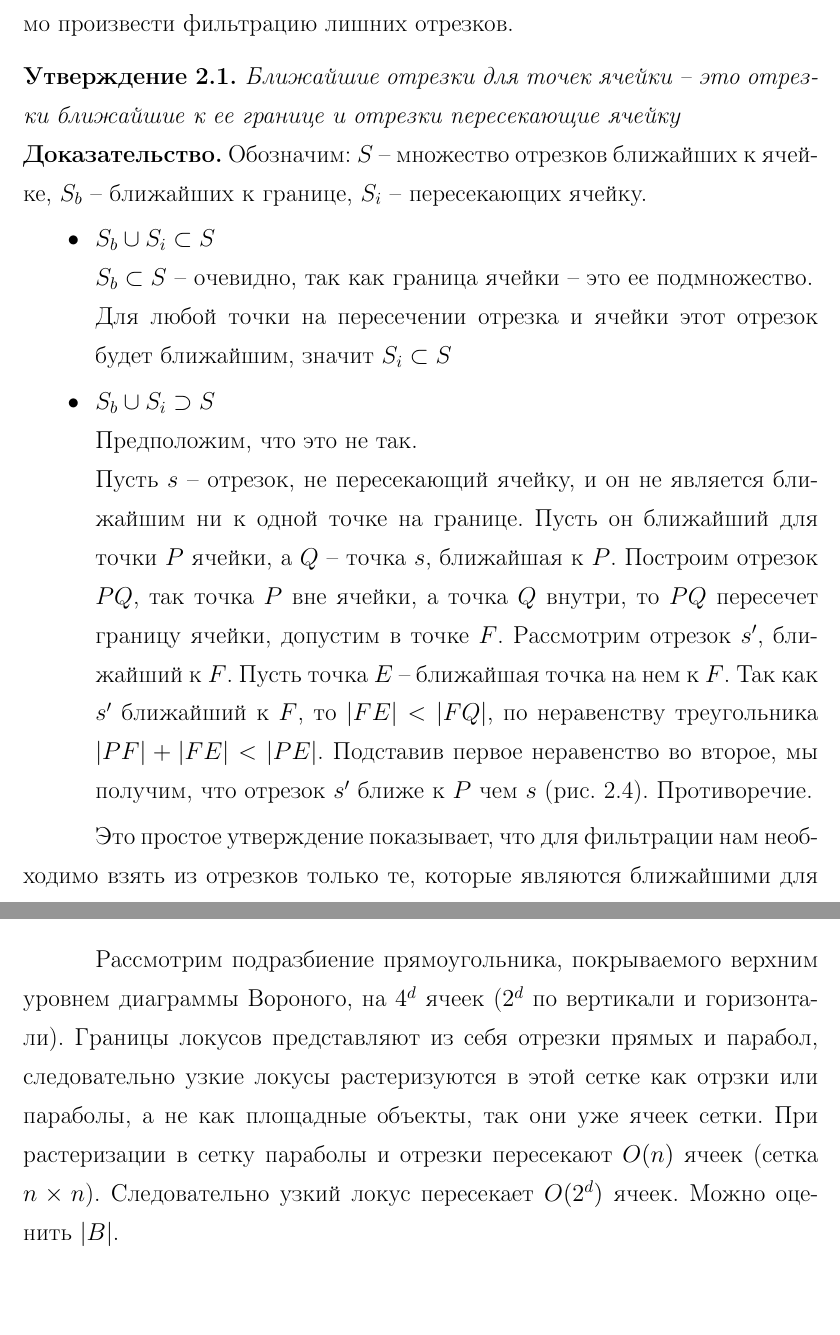
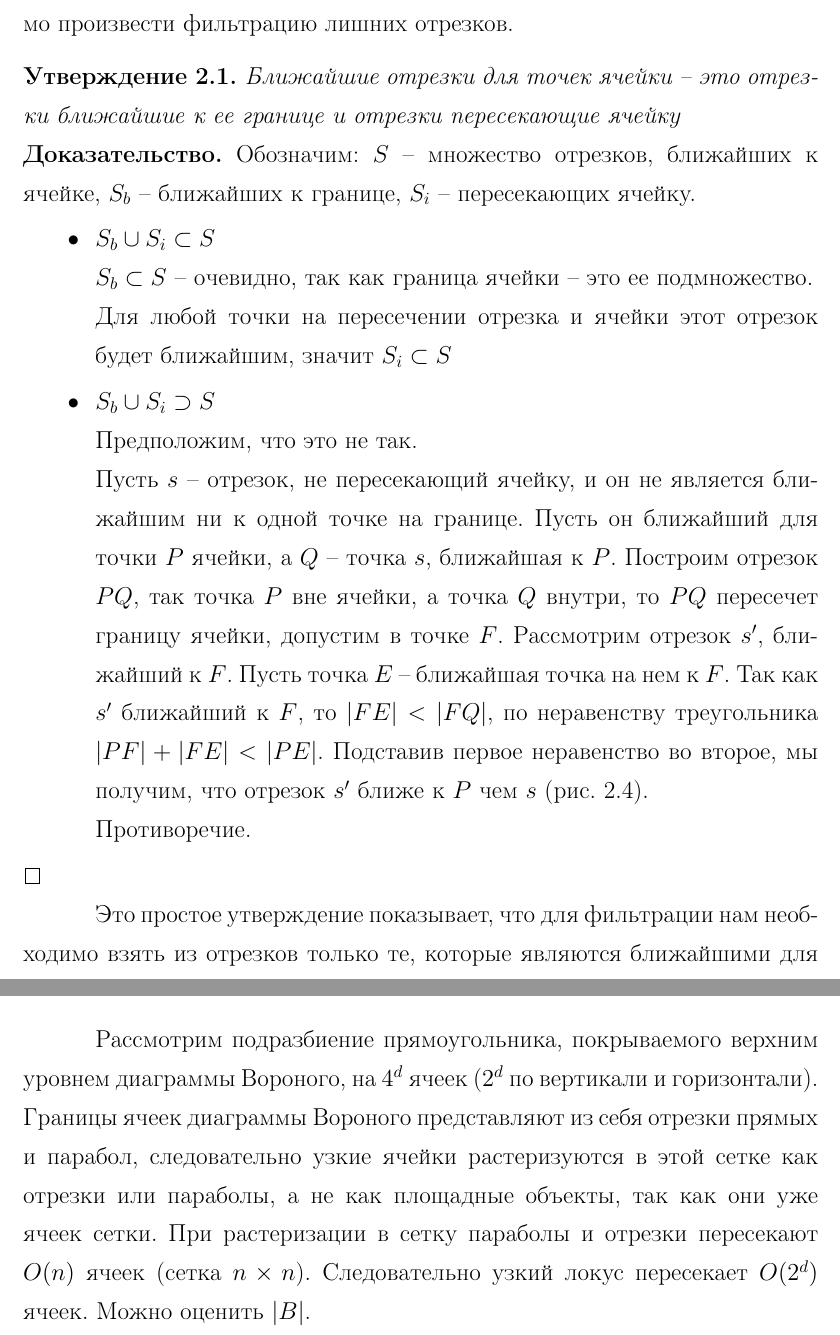
Before and after one commit to watson94/Bachelor, a LaTeX thesis (thesis.tex, which reads chapters/chapter2.tex): two parts of pages 16 and 20 of 27, joined at a grey line, cut so that both start at the same text, the shorter picture padded with empty space. Compiled offline with pdfLaTeX.

Commit message:
minor corrections

```diff
--- a/chapters/chapter2.tex
+++ b/chapters/chapter2.tex
@@ -151,7 +151,8 @@ y_1 = \sum\limits_{i=1}^db^y_{c_i}2^{-i} + y_d  \\
 
 {\prop\label{cl_segs}
 Ближайшие отрезки для точек ячейки – это отрезки ближайшие к ее границе и отрезки пересекающие ячейку}
-\proof Обозначим: $S$ -- множество отрезков ближайших к ячейке, $S_b$ -- ближайших к границе, $S_i$ --
+\begin{proof}
+Обозначим: $S$ -- множество отрезков, ближайших к ячейке, $S_b$ -- ближайших к границе, $S_i$ --
 пересекающих ячейку.
 \begin{itemize}
 \item $S_b \cup S_i \subset S$ \\
@@ -167,9 +168,12 @@ $S_b \subset S$ -- очевидно, так как граница ячейки -
 ближайший к $F$. Пусть точка $E$ -- ближайшая точка на нем к $F$.
 Так как $s'$ ближайший к $F$, то $|FE| < |FQ|$, по неравенству треугольника $|PF|
 + |FE| < |PE|$. Подставив первое неравенство во второе, мы получим, что
-отрезок $s'$ ближе к $P$ чем $s$ (рис. \ref{contrex}). Противоречие.
+отрезок $s'$ ближе к $P$ чем $s$ (рис. \ref{contrex}).\\
+Противоречие.
 \end{itemize}
+$\qedsymbol$
 \drawfigure{contrex}{Противоречие}{contrex}
+\end{proof}
 
 Это простое утверждение показывает, что для фильтрации нам
 необходимо взять из отрезков только те, которые являются ближайшими для
@@ -260,9 +264,9 @@ $O(n)$, локусов тоже $O(n)$.
 
 Рассмотрим подразбиение прямоугольника, покрываемого верхним уровнем
 диаграммы Вороного, на $4^d$ ячеек ($2^d$ по вертикали и горизонтали).
-Границы локусов представляют из себя отрезки прямых и парабол, следовательно
-узкие локусы растеризуются в этой сетке как отрзки или параболы, а не как площадные объекты,
-так они уже ячеек сетки. При растеризации в сетку параболы и отрезки пересекают $O(n)$ ячеек (сетка $n \times n$).
+Границы ячеек диаграммы Вороного представляют из себя отрезки прямых и парабол, следовательно
+узкие ячейки растеризуются в этой сетке как отрезки или параболы, а не как площадные объекты,
+так как они уже ячеек сетки. При растеризации в сетку параболы и отрезки пересекают $O(n)$ ячеек (сетка $n \times n$).
 Следовательно узкий локус пересекает $O(2^d)$ ячеек. Можно оценить $|B|$.
 \begin{equation}
 |B| = O(n2^d)
```
Also changed, not shown: chapters/chapter1.tex (+4 -2 lines), chapters/chapter2.tex (2 more changed lines).
